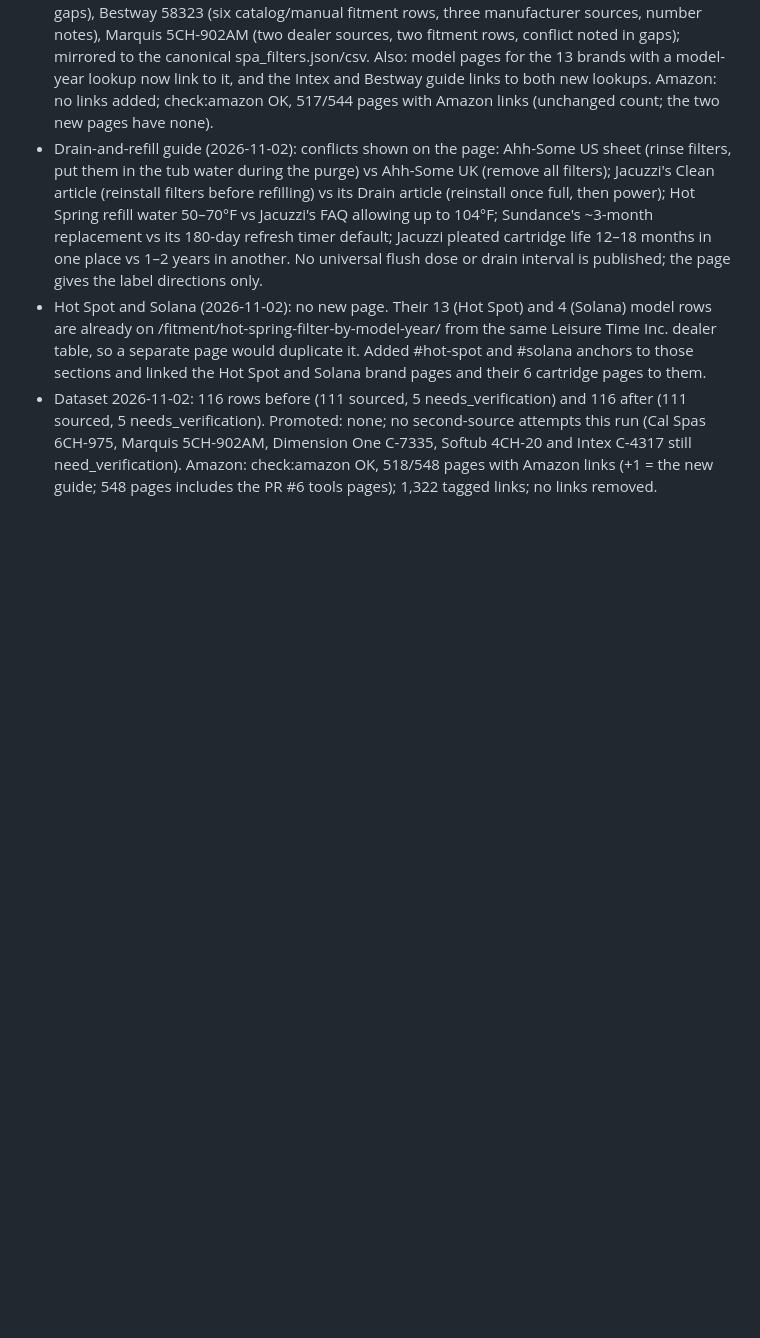
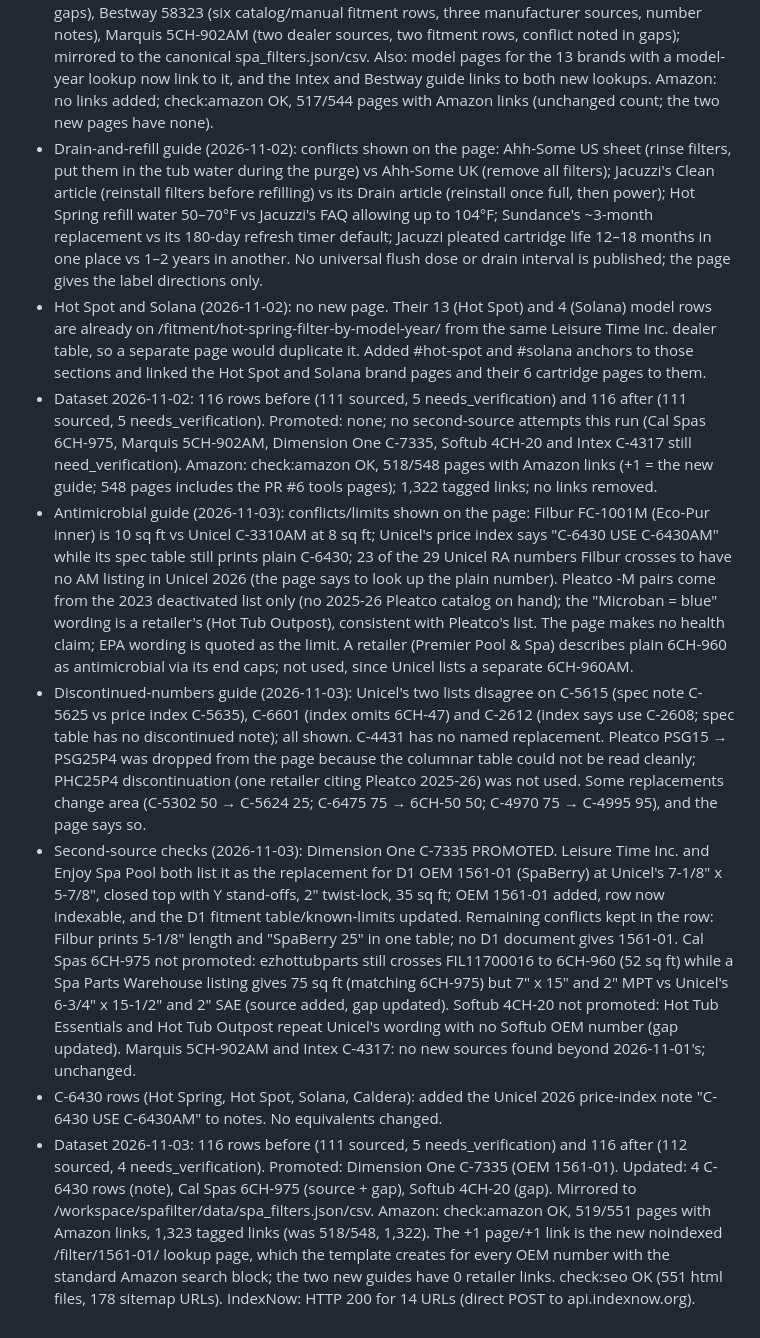
Before and after one commit to dovnud/myspafilter.com, a Markdown page: PUBLISH_LOG.md, the part around one of its changes. Drawn GitHub-style; blank space fills up the shorter version.

Commit message:
Publish log 2026-11-03

```diff
--- a/PUBLISH_LOG.md
+++ b/PUBLISH_LOG.md
@@ -51,3 +53,8 @@ One row per page published under the "few links, real data" rule (no bulk Amazon
 - Drain-and-refill guide (2026-11-02): conflicts shown on the page: Ahh-Some US sheet (rinse filters, put them in the tub water during the purge) vs Ahh-Some UK (remove all filters); Jacuzzi's Clean article (reinstall filters before refilling) vs its Drain article (reinstall once full, then power); Hot Spring refill water 50–70°F vs Jacuzzi's FAQ allowing up to 104°F; Sundance's ~3-month replacement vs its 180-day refresh timer default; Jacuzzi pleated cartridge life 12–18 months in one place vs 1–2 years in another. No universal flush dose or drain interval is published; the page gives the label directions only.
 - Hot Spot and Solana (2026-11-02): no new page. Their 13 (Hot Spot) and 4 (Solana) model rows are already on /fitment/hot-spring-filter-by-model-year/ from the same Leisure Time Inc. dealer table, so a separate page would duplicate it. Added #hot-spot and #solana anchors to those sections and linked the Hot Spot and Solana brand pages and their 6 cartridge pages to them.
 - Dataset 2026-11-02: 116 rows before (111 sourced, 5 needs_verification) and 116 after (111 sourced, 5 needs_verification). Promoted: none; no second-source attempts this run (Cal Spas 6CH-975, Marquis 5CH-902AM, Dimension One C-7335, Softub 4CH-20 and Intex C-4317 still need_verification). Amazon: check:amazon OK, 518/548 pages with Amazon links (+1 = the new guide; 548 pages includes the PR #6 tools pages); 1,322 tagged links; no links removed.
+- Antimicrobial guide (2026-11-03): conflicts/limits shown on the page: Filbur FC-1001M (Eco-Pur inner) is 10 sq ft vs Unicel C-3310AM at 8 sq ft; Unicel's price index says "C-6430 USE C-6430AM" while its spec table still prints plain C-6430; 23 of the 29 Unicel RA numbers Filbur crosses to have no AM listing in Unicel 2026 (the page says to look up the plain number). Pleatco -M pairs come from the 2023 deactivated list only (no 2025-26 Pleatco catalog on hand); the "Microban = blue" wording is a retailer's (Hot Tub Outpost), consistent with Pleatco's list. The page makes no health claim; EPA wording is quoted as the limit. A retailer (Premier Pool & Spa) describes plain 6CH-960 as antimicrobial via its end caps; not used, since Unicel lists a separate 6CH-960AM.
+- Discontinued-numbers guide (2026-11-03): Unicel's two lists disagree on C-5615 (spec note C-5625 vs price index C-5635), C-6601 (index omits 6CH-47) and C-2612 (index says use C-2608; spec table has no discontinued note); all shown. C-4431 has no named replacement. Pleatco PSG15 → PSG25P4 was dropped from the page because the columnar table could not be read cleanly; PHC25P4 discontinuation (one retailer citing Pleatco 2025-26) was not used. Some replacements change area (C-5302 50 → C-5624 25; C-6475 75 → 6CH-50 50; C-4970 75 → C-4995 95), and the page says so.
+- Second-source checks (2026-11-03): Dimension One C-7335 PROMOTED. Leisure Time Inc. and Enjoy Spa Pool both list it as the replacement for D1 OEM 1561-01 (SpaBerry) at Unicel's 7-1/8" x 5-7/8", closed top with Y stand-offs, 2" twist-lock, 35 sq ft; OEM 1561-01 added, row now indexable, and the D1 fitment table/known-limits updated. Remaining conflicts kept in the row: Filbur prints 5-1/8" length and "SpaBerry 25" in one table; no D1 document gives 1561-01. Cal Spas 6CH-975 not promoted: ezhottubparts still crosses FIL11700016 to 6CH-960 (52 sq ft) while a Spa Parts Warehouse listing gives 75 sq ft (matching 6CH-975) but 7" x 15" and 2" MPT vs Unicel's 6-3/4" x 15-1/2" and 2" SAE (source added, gap updated). Softub 4CH-20 not promoted: Hot Tub Essentials and Hot Tub Outpost repeat Unicel's wording with no Softub OEM number (gap updated). Marquis 5CH-902AM and Intex C-4317: no new sources found beyond 2026-11-01's; unchanged.
+- C-6430 rows (Hot Spring, Hot Spot, Solana, Caldera): added the Unicel 2026 price-index note "C-6430 USE C-6430AM" to notes. No equivalents changed.
+- Dataset 2026-11-03: 116 rows before (111 sourced, 5 needs_verification) and 116 after (112 sourced, 4 needs_verification). Promoted: Dimension One C-7335 (OEM 1561-01). Updated: 4 C-6430 rows (note), Cal Spas 6CH-975 (source + gap), Softub 4CH-20 (gap). Mirrored to /workspace/spafilter/data/spa_filters.json/csv. Amazon: check:amazon OK, 519/551 pages with Amazon links, 1,323 tagged links (was 518/548, 1,322). The +1 page/+1 link is the new noindexed /filter/1561-01/ lookup page, which the template creates for every OEM number with the standard Amazon search block; the two new guides have 0 retailer links. check:seo OK (551 html files, 178 sitemap URLs). IndexNow: HTTP 200 for 14 URLs (direct POST to api.indexnow.org).
```
Also changed, not shown: other parts of PUBLISH_LOG.md (+2 -0 lines).
